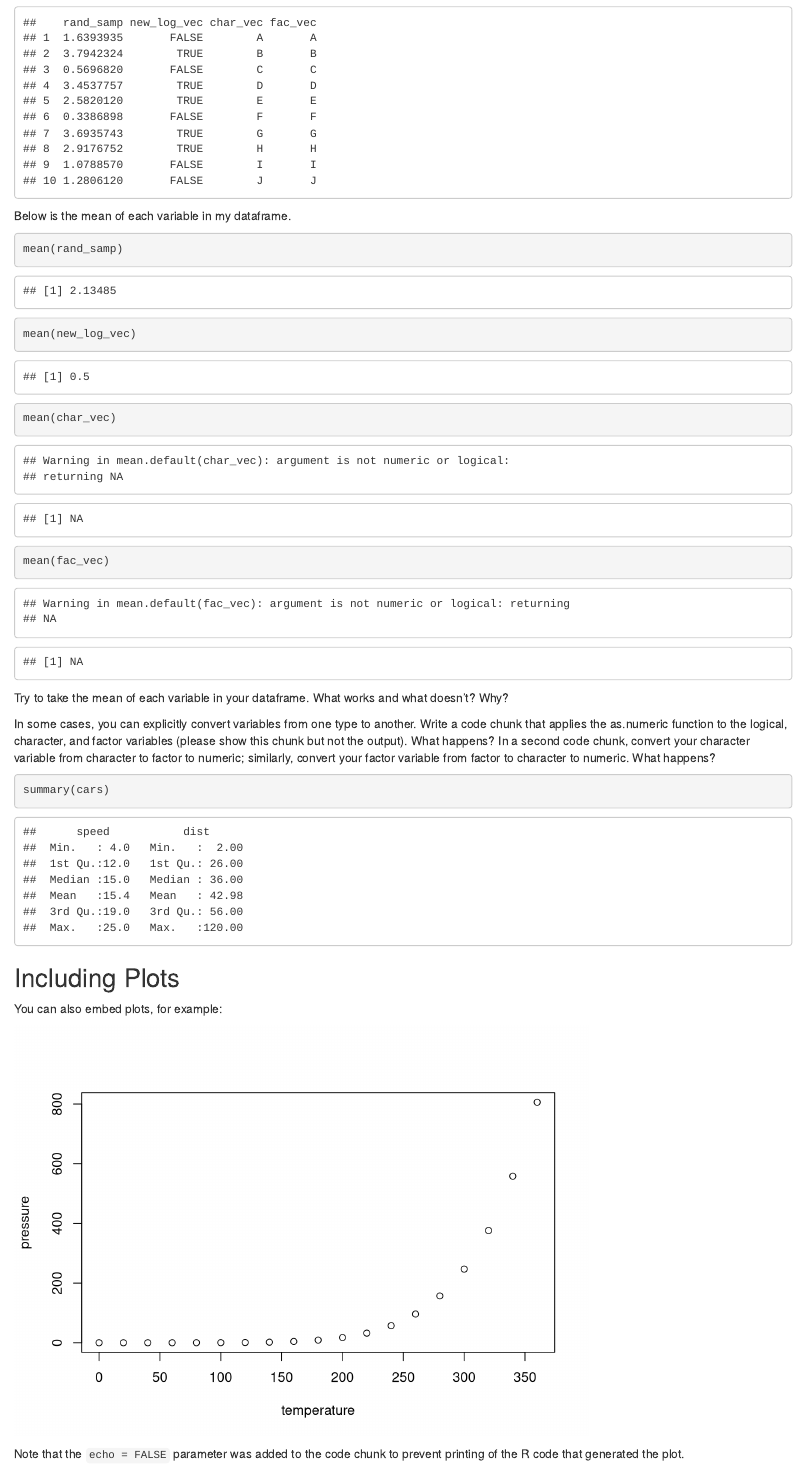
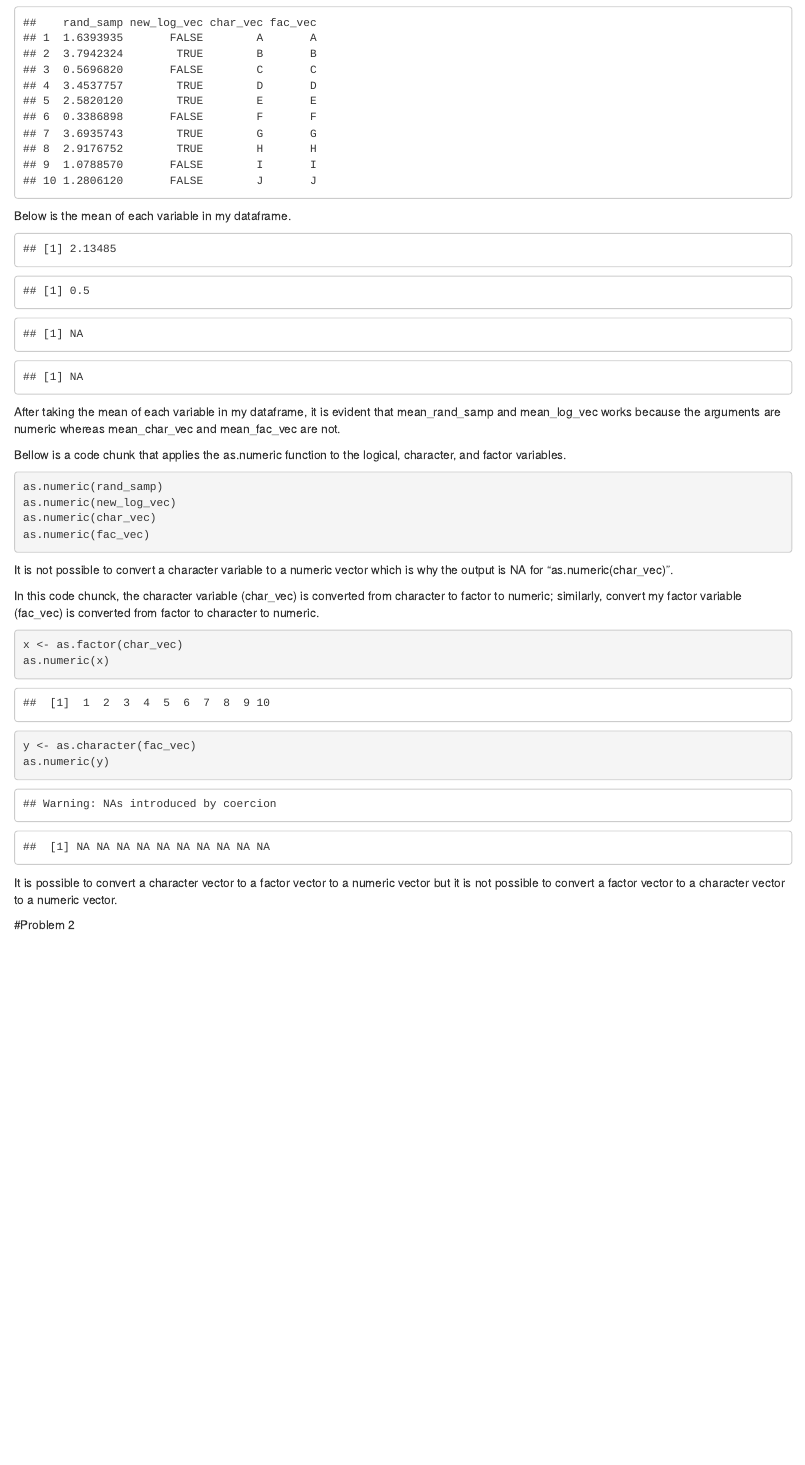
Before and after one commit to kb2977/p8105_hw1_kb2977, an R Markdown document (HW1.Rmd): the page in a window 1100 px wide, from 480 px down. Rendered offline with R 4.5, knitr and Pandoc, with nearby package versions; code that draws random numbers runs with fixed seeds of ours.

Commit message:
Finishing problem 1

````diff
--- a/HW1.Rmd
+++ b/HW1.Rmd
@@ -41,34 +41,49 @@ Below is a dataframe containin all four vectors.
 
 ```{r, echo=FALSE}
 
-df=data.frame(rand_samp,new_log_vec, char_vec, fac_vec)
+df <- data.frame(rand_samp,new_log_vec, char_vec, fac_vec)
 df
 ```
 
 Below is the mean of each variable in my dataframe.
 
-```{r}
+```{r means, echo = FALSE, warning = FALSE}
 
-mean(rand_samp)
-mean(new_log_vec)
-mean(char_vec)
-mean(fac_vec)
+mean_rand_samp <- mean(rand_samp)
+mean_log_vec <- mean(new_log_vec)
+mean_char_vec <- mean(char_vec)
+mean_fac_vec <- mean(fac_vec)
+
+mean_rand_samp
+mean_log_vec
+mean_char_vec
+mean_fac_vec
 ```
 
-Try to take the mean of each variable in your dataframe. What works and what doesn’t? Why?
+After taking the mean of each variable in my dataframe, it is evident that mean_rand_samp and mean_log_vec works because the arguments are numeric whereas mean_char_vec and mean_fac_vec are not.
 
-In some cases, you can explicitly convert variables from one type to another. Write a code chunk that applies the as.numeric function to the logical, character, and factor variables (please show this chunk but not the output). What happens? In a second code chunk, convert your character variable from character to factor to numeric; similarly, convert your factor variable from factor to character to numeric. What happens?
+Bellow is a code chunk that applies the as.numeric function to the logical, character, and factor variables.
 
-```{r cars}
-summary(cars)
+```{r converting_to_num, eval = FALSE}
+
+as.numeric(rand_samp)
+as.numeric(new_log_vec)
+as.numeric(char_vec)
+as.numeric(fac_vec)
+```
+It is not possible to convert a character variable to a numeric vector which is why the output is NA for "as.numeric(char_vec)".
+
+In this code chunck, the character variable (char_vec) is converted from character to factor to numeric; similarly, convert my factor variable (fac_vec) is converted from factor to character to numeric.
+
+```{r converting_other}
+
+x <- as.factor(char_vec)
+as.numeric(x)
+
+y <- as.character(fac_vec)
+as.numeric(y)
 ```
 
-## Including Plots
+It is possible to convert a character vector to a factor vector to a numeric vector but it is not possible to convert a factor vector to a character vector to a numeric vector.
 
-You can also embed plots, for example:
-
-```{r pressure, echo=FALSE}
-plot(pressure)
-```
-
-Note that the `echo = FALSE` parameter was added to the code chunk to prevent printing of the R code that generated the plot.
+#Problem 2
````
Also changed, not shown: HW1.html.
